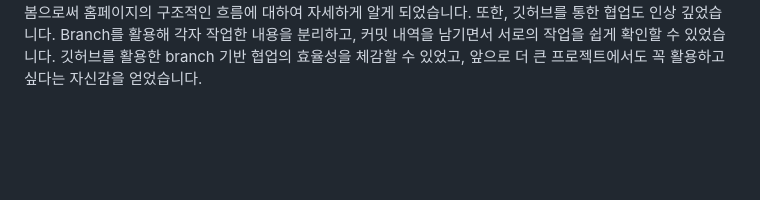
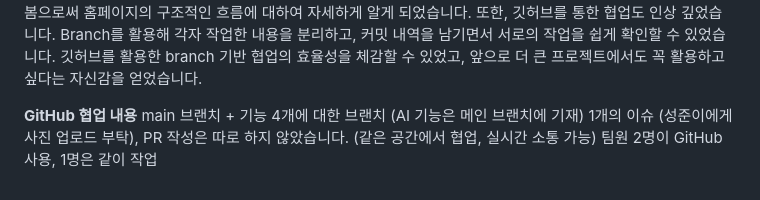
Before and after one commit to chanwoo-12345/FocusU, a Markdown page: README.md, the part around the change. Rendered like a GitHub page; blank space fills up the shorter version.

Commit message:
Update README.md (최종본)

```diff
--- a/README.md
+++ b/README.md
@@ -97,3 +97,8 @@ FocusU/
 
 윤성준:
 저는 이번 프로젝트에서 타로카드 운세와 공부 링크 저장소, 감성일기를 담당하였습니다. 타로카드 코드 작성 시 카드 이미지와 운세 문장을 1:1로 매칭시키는 구조 작성에서 큰 어려움이 있었습니다. 조장과 의견 나누기, AI 검색, 구글 검색을 활용하여 1:1 매칭 js 코드를 잘 마무리 할 수 있었습니다. 감성일기 같은 경우 투두리스트와 로컬 저장소를 다르게 하는 점에서 어려움을 겪었으며, key 값 설정으로 해결할 수 있었습니다. 홈페이지를 직접 작성해봄으로써 홈페이지의 구조적인 흐름에 대하여 자세하게 알게 되었습니다. 또한, 깃허브를 통한 협업도 인상 깊었습니다. Branch를 활용해 각자 작업한 내용을 분리하고, 커밋 내역을 남기면서 서로의 작업을 쉽게 확인할 수 있었습니다. 깃허브를 활용한 branch 기반 협업의 효율성을 체감할 수 있었고, 앞으로 더 큰 프로젝트에서도 꼭 활용하고 싶다는 자신감을 얻었습니다.
+
+**GitHub 협업 내용**
+main 브랜치 + 기능 4개에 대한 브랜치 (AI 기능은 메인 브랜치에 기재)
+1개의 이슈 (성준이에게 사진 업로드 부탁), PR 작성은 따로 하지 않았습니다. (같은 공간에서 협업, 실시간 소통 가능)
+팀원 2명이 GitHub 사용, 1명은 같이 작업
```
